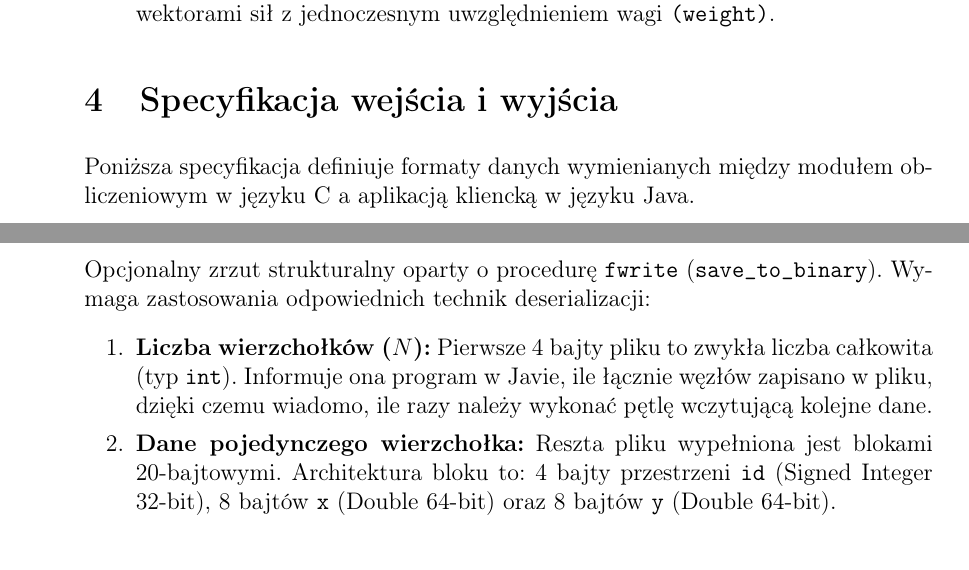
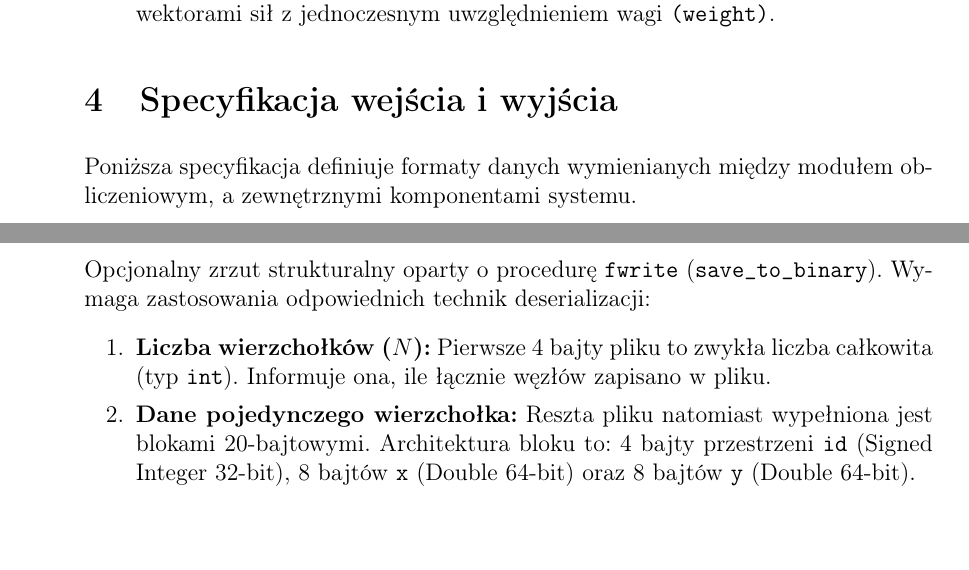
Before and after one commit to Dziobuss/Projekt-Jimp2, a LaTeX document (Dokumentacja_Implementacyjna.tex): two parts of pages 4 and 5 of 5, joined at a grey line, cut so that both start at the same text. Compiled offline with pdfLaTeX.

Commit message:
Poprawki dotyczące dokumentacji implementacjyjnej

```diff
--- a/Dokumentacja_Implementacyjna.tex
+++ b/Dokumentacja_Implementacyjna.tex
@@ -94,7 +94,7 @@ Zaimplementowano klasyczny model sprężyn i odpychających się ładunków elek
 \end{itemize}
 
 \section{Specyfikacja wejścia i wyjścia}
-Poniższa specyfikacja definiuje formaty danych wymienianych między modułem obliczeniowym w języku C a aplikacją kliencką w języku Java.
+Poniższa specyfikacja definiuje formaty danych wymienianych między modułem obliczeniowym, a zewnętrznymi komponentami systemu.
 
 \subsection{Wejście}
 Program parsuje pliki wejściowe liniowo wywołując instrukcję \texttt{fscanf}. Kod zawarty w \texttt{main.c} aplikuje automatyczną naprawę błędnych danych. Dowolne wejściowe wagi krawędzi $\le 0$ są interpretowane i nadpisywane systemową stałą o wartości \texttt{0.1}, co zapobiega propagacji błędu przez ujemne odległości.
@@ -105,8 +105,8 @@ Wynikowa lokalizacja wierzchołków generowana jest do postaci ASCII i powinna b
 \subsection{Format plików binarnych (\texttt{bin})}
 Opcjonalny zrzut strukturalny oparty o procedurę \texttt{fwrite} (\texttt{save\_to\_binary}). Wymaga zastosowania odpowiednich technik deserializacji:
 \begin{enumerate}
-    \item \textbf{Liczba wierzchołków ($N$):} Pierwsze 4 bajty pliku to zwykła liczba całkowita (typ \texttt{int}). Informuje ona program w Javie, ile łącznie węzłów zapisano w pliku, dzięki czemu wiadomo, ile razy należy wykonać pętlę wczytującą kolejne dane.
-    \item \textbf{Dane pojedynczego wierzchołka:} Reszta pliku wypełniona jest blokami 20-bajtowymi. Architektura bloku to: $4$ bajty przestrzeni \texttt{id} (Signed Integer 32-bit), $8$ bajtów \texttt{x} (Double 64-bit) oraz $8$ bajtów \texttt{y} (Double 64-bit).
+    \item \textbf{Liczba wierzchołków ($N$):} Pierwsze 4 bajty pliku to zwykła liczba całkowita (typ \texttt{int}). Informuje ona, ile łącznie węzłów zapisano w pliku.
+    \item \textbf{Dane pojedynczego wierzchołka:} Reszta pliku natomiast wypełniona jest blokami 20-bajtowymi. Architektura bloku to: $4$ bajty przestrzeni \texttt{id} (Signed Integer 32-bit), $8$ bajtów \texttt{x} (Double 64-bit) oraz $8$ bajtów \texttt{y} (Double 64-bit).
 \end{enumerate}
 
 \section{Zarządzanie pamięcią i łączenie}
```
Also changed, not shown: Dokumentacja_Implementacyjna.tex (8 more changed lines).
